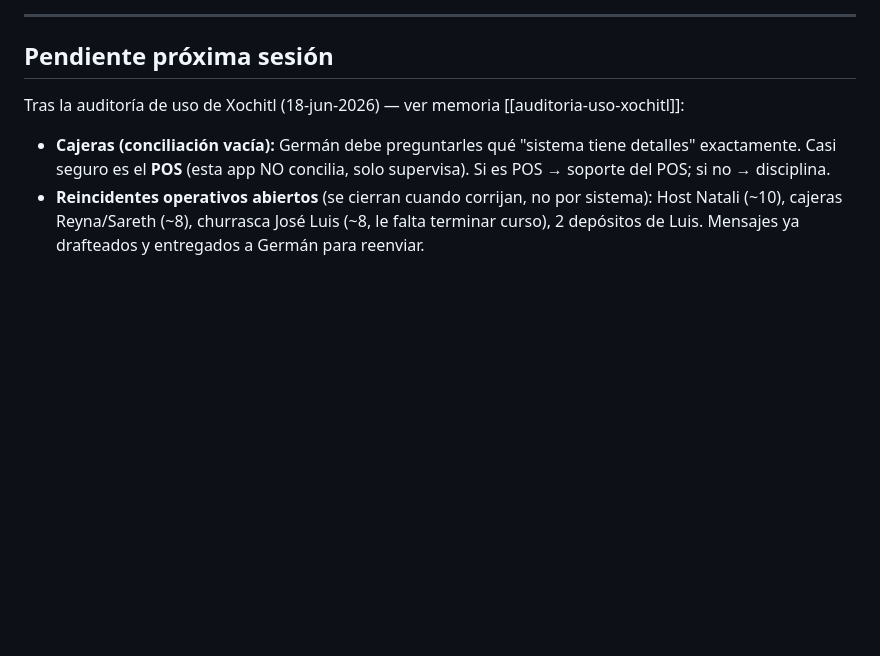
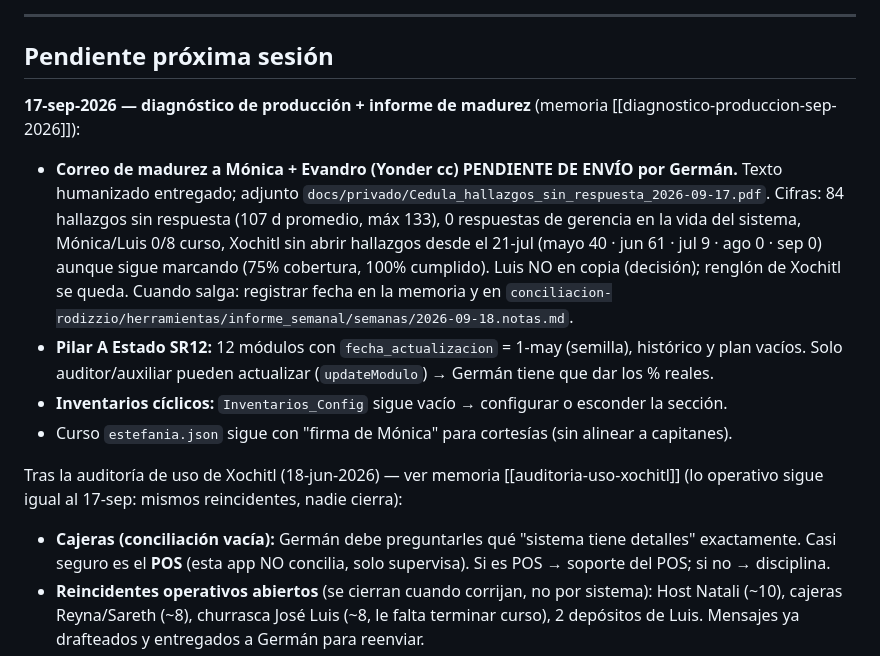
Before and after one commit to cpgermansolis-maker/bitacora-fogueira, a Markdown page: CLAUDE.md, the part around one of its changes. Rendered like a GitHub page; blank space fills up the shorter version.

```diff
--- a/CLAUDE.md
+++ b/CLAUDE.md
@@ -224,7 +240,13 @@ El contenido editorial de los cursos vive en `cursos/*.json`. Cambios solo requi
 
 ## Pendiente próxima sesión
 
-Tras la auditoría de uso de Xochitl (18-jun-2026) — ver memoria [[auditoria-uso-xochitl]]:
+**17-sep-2026 — diagnóstico de producción + informe de madurez** (memoria [[diagnostico-produccion-sep-2026]]):
+- **Correo de madurez a Mónica + Evandro (Yonder cc) PENDIENTE DE ENVÍO por Germán.** Texto humanizado entregado; adjunto `docs/privado/Cedula_hallazgos_sin_respuesta_2026-09-17.pdf`. Cifras: 84 hallazgos sin respuesta (107 d promedio, máx 133), 0 respuestas de gerencia en la vida del sistema, Mónica/Luis 0/8 curso, Xochitl sin abrir hallazgos desde el 21-jul (mayo 40 · jun 61 · jul 9 · ago 0 · sep 0) aunque sigue marcando (75% cobertura, 100% cumplido). Luis NO en copia (decisión); renglón de Xochitl se queda. Cuando salga: registrar fecha en la memoria y en `conciliacion-rodizzio/herramientas/informe_semanal/semanas/2026-09-18.notas.md`.
+- **Pilar A Estado SR12:** 12 módulos con `fecha_actualizacion` = 1-may (semilla), histórico y plan vacíos. Solo auditor/auxiliar pueden actualizar (`updateModulo`) → Germán tiene que dar los % reales.
+- **Inventarios cíclicos:** `Inventarios_Config` sigue vacío → configurar o esconder la sección.
+- Curso `estefania.json` sigue con "firma de Mónica" para cortesías (sin alinear a capitanes).
+
+Tras la auditoría de uso de Xochitl (18-jun-2026) — ver memoria [[auditoria-uso-xochitl]] (lo operativo sigue igual al 17-sep: mismos reincidentes, nadie cierra):
 - **Cajeras (conciliación vacía):** Germán debe preguntarles qué "sistema tiene detalles" exactamente. Casi seguro es el **POS** (esta app NO concilia, solo supervisa). Si es POS → soporte del POS; si no → disciplina.
 - **Reincidentes operativos abiertos** (se cierran cuando corrijan, no por sistema): Host Natali (~10), cajeras Reyna/Sareth (~8), churrasca José Luis (~8, le falta terminar curso), 2 depósitos de Luis. Mensajes ya drafteados y entregados a Germán para reenviar.
 - **31 hallazgos operativos** siguen pendientes de Xochitl (ya NO incluyen cortesías ni cancelaciones — esos 26 se cerraron).
```
Also changed, not shown: other parts of CLAUDE.md (+17 -1 lines).
